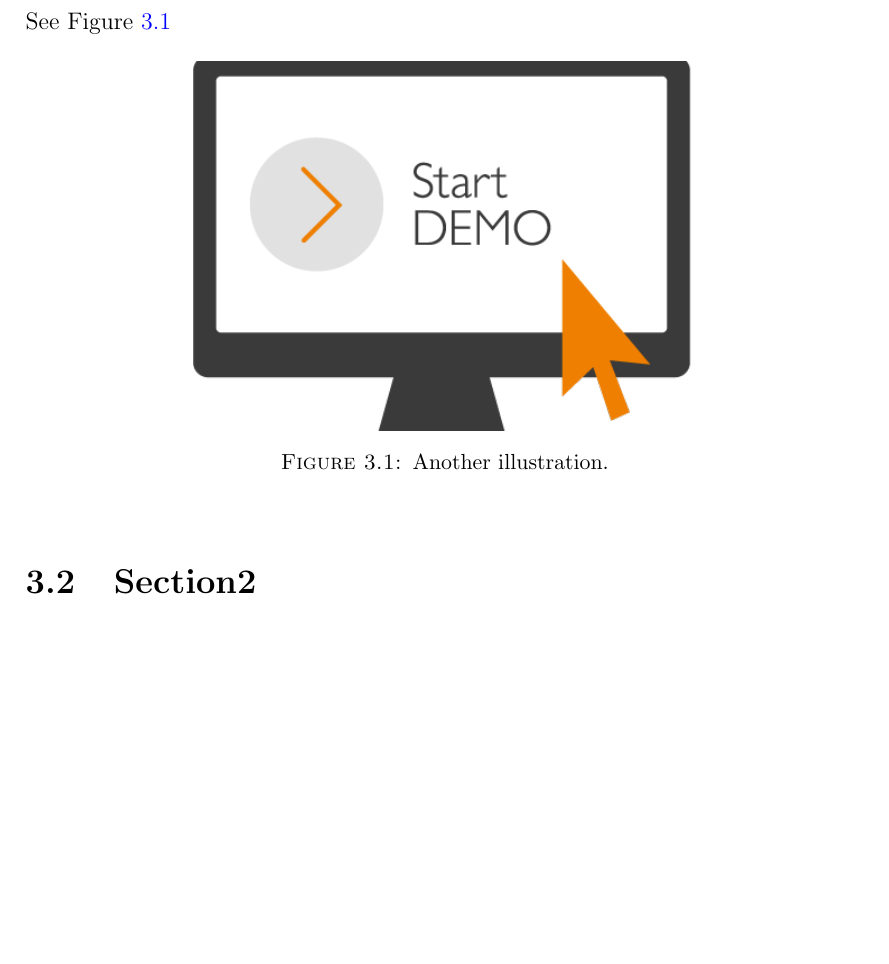
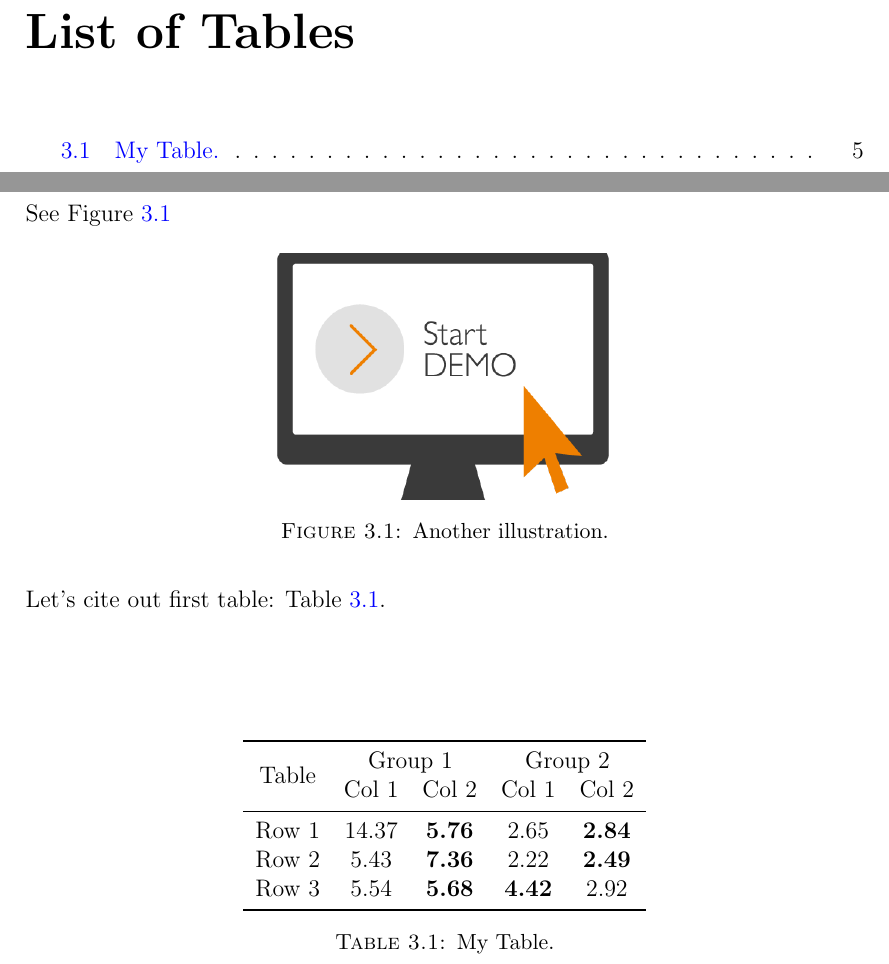
Before and after one commit to wang-chen/thesis_template_ntu, a LaTeX thesis (mythesis.tex, which reads Chapters/Chapter3.tex, Thesis.cls): part of page 21 of 27 before the commit and two parts of pages 15 and 23 of 29 after it, the two joined at a grey line, cut at the place of the change, the shorter picture padded with empty space. Compiled offline with pdfLaTeX.

Commit message:
update title link, add table example

```diff
--- a/Chapters/Chapter3.tex
+++ b/Chapters/Chapter3.tex
@@ -14,17 +14,27 @@
 \section{Section1}\label{sec:top_opt_model}
 
 
- See \fref{fig:demo2}
+See \fref{fig:demo2}
 
 \begin{figure}[!htbp]
   \centering
-    \includegraphics[width=0.6\linewidth]{Chapter2/demo1}
+    \includegraphics[width=0.4\linewidth]{Chapter2/demo1}
   \caption{Another illustration.}
   \label{fig:demo2}
 \end{figure}
 
+Let's cite out first table: \tref{tab:mytable}.
 
-%-----------------------------------
-% SECTION 1
-%-----------------------------------
-\section{Section2}\label{sec:canonical_dopt}
+\begin{table}
+	\centering
+	\begin{tabular}{ccccc}\toprule
+		\multirow{2}{*}{Table}  & \multicolumn{2}{c}{Group 1}   & \multicolumn{2}{c}{Group 2}\\
+		& Col 1   &  Col 2 & Col 1   &  Col 2 \\\midrule
+		Row 1 & 14.37 & \textbf{5.76} & 2.65 & \textbf{2.84}\\
+		Row 2   & 5.43 & \textbf{7.36}     & 2.22 & \textbf{2.49}\\
+		Row 3 & 5.54 & \textbf{5.68}   & \textbf{4.42} &  2.92\\
+		\bottomrule
+	\end{tabular}
+	\caption{My Table.}
+	\label{tab:mytable}
+\end{table}
--- a/Thesis.cls
+++ b/Thesis.cls
@@ -195,7 +195,7 @@
 
 %Your thesis title - this is used in the title and abstract
 %-------------------------------------------------
-\thesistitle{The Greatest Thesis in the World} %
+\thesistitle{\href{https://github.com/wang-chen/thesis_template_ntu}{The Greatest Thesis in the World}} %
 %-------------------------------------------------
 \supervisor{Prof. Lihua \textsc{Xie}} % You supervisor's name - this is used in the title page
 %-------------------------------------------------
@@ -203,7 +203,7 @@
 %-------------------------------------------------
 \degree{Doctor of Philosophy} % Your degree name - this is currently used in the title page and abstract
 %-------------------------------------------------
-\authors{\href{https://mylink.com}{Author Name}} % Your name - this is used in the title page and abstract
+\authors{\href{https://wang-chen.github.io}{Author Name}} % Your name - this is used in the title page and abstract
 %-------------------------------------------------
 \addresses{} % Your address - this is not currently used anywhere in the template, cite it with \addressnames if you want it
 %-------------------------------------------------
--- a/mythesis.tex
+++ b/mythesis.tex
@@ -142,8 +142,8 @@ My abstracts
 \lhead{\sl{List of Figures}} % Set the left side page header to "List of Figures"
 \listoffigures % Write out the List of Figures
 
-%\lhead{\sl{List of Tables}} % Set the left side page header to "List of Tables"
-%\listoftables % Write out the List of Tables
+\lhead{\sl{List of Tables}} % Set the left side page header to "List of Tables"
+\listoftables % Write out the List of Tables
 
 %----------------------------------------------------------------------------------------
 %	ABBREVIATIONS
```
Also changed, not shown: Chapters/Chapter2.tex (+1 -1 lines).
